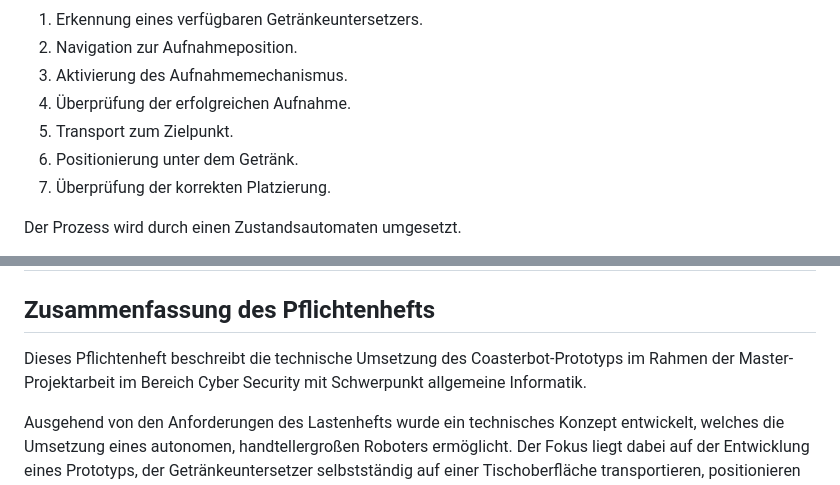
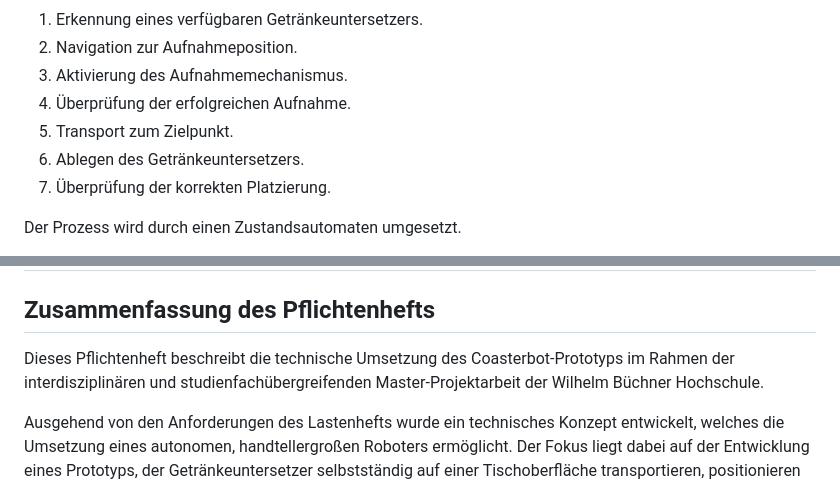
Before and after one commit to Project-CoasterBot/coasterbot, a Markdown page: M3_Produktentwicklung/Pflichtenheft/Pflichtenheft.md, 2 parts joined by grey strips. Rendered like a GitHub page.

Commit message:
interdisziplinaerer studiengang

```diff
--- a/M3_Produktentwicklung/Pflichtenheft/Pflichtenheft.md
+++ b/M3_Produktentwicklung/Pflichtenheft/Pflichtenheft.md
@@ -1000,7 +1000,7 @@ Der Ablauf wird durch folgende Schritte beschrieben:
 3. Aktivierung des Aufnahmemechanismus.
 4. Überprüfung der erfolgreichen Aufnahme.
 5. Transport zum Zielpunkt.
-6. Positionierung unter dem Getränk.
+6. Ablegen des Getränkeuntersetzers.
 7. Überprüfung der korrekten Platzierung.
 
 Der Prozess wird durch einen Zustandsautomaten umgesetzt.
@@ -1750,7 +1750,7 @@ Damit bildet das Testkonzept die Grundlage für die abschließende Bewertung des
 
 ## Zusammenfassung des Pflichtenhefts
 
-Dieses Pflichtenheft beschreibt die technische Umsetzung des Coasterbot-Prototyps im Rahmen der Master-Projektarbeit im Bereich Cyber Security mit Schwerpunkt allgemeine Informatik.
+Dieses Pflichtenheft beschreibt die technische Umsetzung des Coasterbot-Prototyps im Rahmen der interdisziplinären und studienfachübergreifenden Master-Projektarbeit der Wilhelm Büchner Hochschule.
 
 Ausgehend von den Anforderungen des Lastenhefts wurde ein technisches Konzept entwickelt, welches die Umsetzung eines autonomen, handtellergroßen Roboters ermöglicht. Der Fokus liegt dabei auf der Entwicklung eines Prototyps, der Getränkeuntersetzer selbstständig auf einer Tischoberfläche transportieren, positionieren und wieder aufnehmen kann.
 
```
